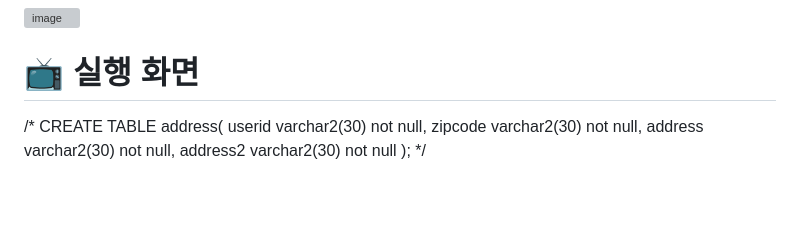
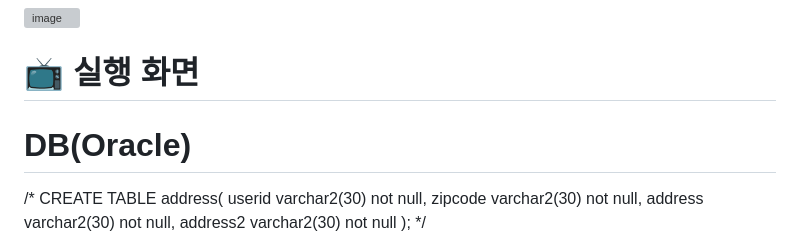
Before and after one commit to helmijin/DodamDodam, a Markdown page: README.md, the part around the change. Rendered like a GitHub page; blank space fills up the shorter version; grey boxes are pictures that could not be loaded.

```diff
--- a/README.md
+++ b/README.md
@@ -8,6 +8,7 @@
 # 📺 실행 화면
 
 
+# DB(Oracle)
 /*
 CREATE TABLE address(
 userid varchar2(30) not null,
```
